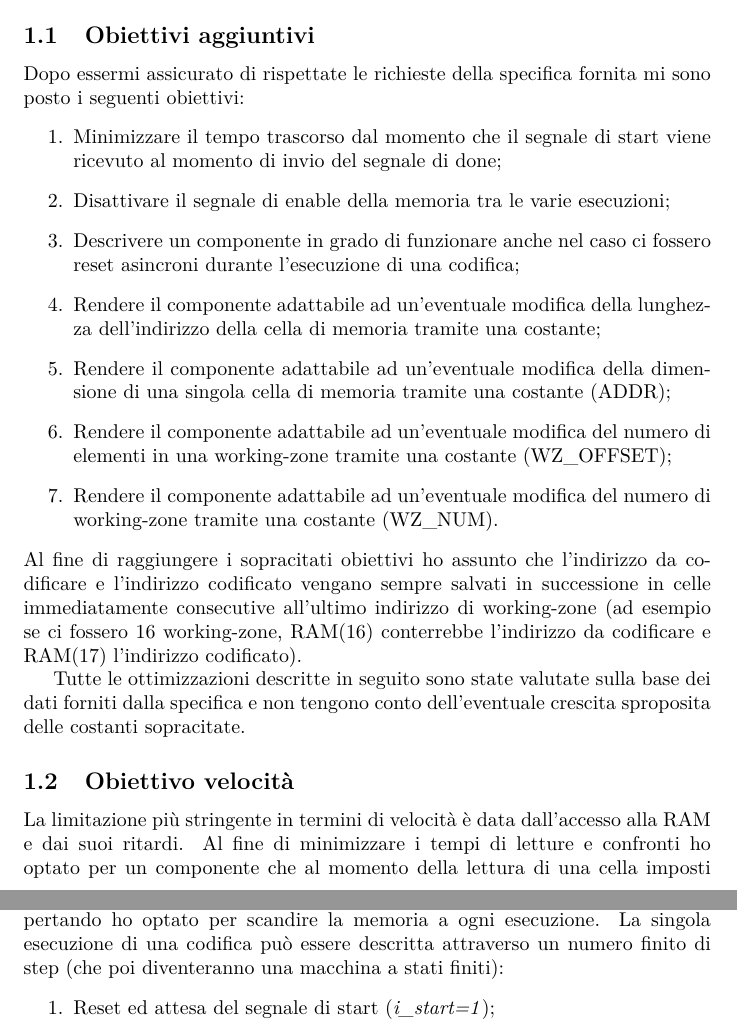
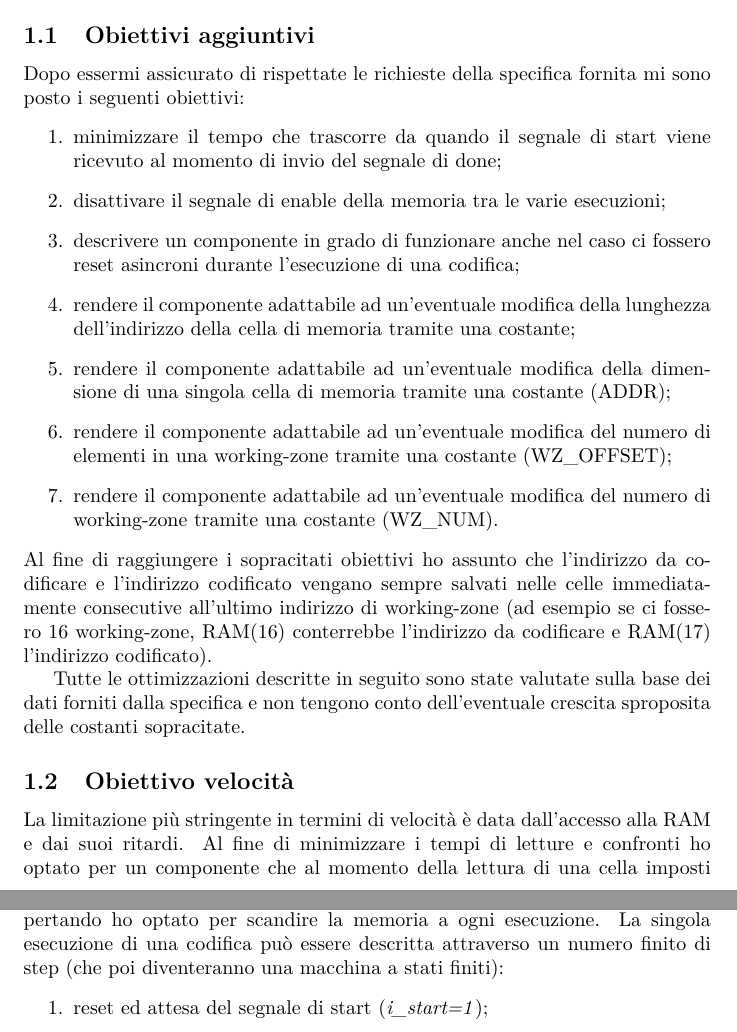
Before and after one commit to marco-weger/RL-Project-2020, a LaTeX document (Docs/document.tex): two parts of pages 2 and 3 of 14, joined at a grey line, cut so that both start at the same text. Compiled offline with pdfLaTeX.

Commit message:
Last commit

```diff
--- a/Docs/document.tex
+++ b/Docs/document.tex
@@ -54,15 +54,15 @@ Per quanto riguarda la frequenza di clock non sono andato alla ricerca di una ma
 \subsection{Obiettivi aggiuntivi}
 Dopo essermi assicurato di rispettate le richieste della specifica fornita mi sono posto i seguenti obiettivi:
 \begin{enumerate}
-	\item Minimizzare il tempo trascorso dal momento che il segnale di start viene ricevuto al momento di invio del segnale di done;
-	\item Disattivare il segnale di enable della memoria tra le varie esecuzioni;
-	\item Descrivere un componente in grado di funzionare anche nel caso ci fossero reset asincroni durante l'esecuzione di una codifica;
-	\item Rendere il componente adattabile ad un'eventuale modifica della lunghezza dell'indirizzo della cella di memoria tramite una costante;
-	\item Rendere il componente adattabile ad un'eventuale modifica della dimensione di una singola cella di memoria tramite una costante (ADDR);
-	\item Rendere il componente adattabile ad un'eventuale modifica del numero di elementi in una working-zone tramite una costante (WZ\textunderscore OFFSET);
-	\item Rendere il componente adattabile ad un'eventuale modifica del numero di working-zone tramite una costante (WZ\textunderscore NUM).
+	\item minimizzare il tempo che trascorre da quando il segnale di start viene ricevuto al momento di invio del segnale di done;
+	\item disattivare il segnale di enable della memoria tra le varie esecuzioni;
+	\item descrivere un componente in grado di funzionare anche nel caso ci fossero reset asincroni durante l'esecuzione di una codifica;
+	\item rendere il componente adattabile ad un'eventuale modifica della lunghezza dell'indirizzo della cella di memoria tramite una costante;
+	\item rendere il componente adattabile ad un'eventuale modifica della dimensione di una singola cella di memoria tramite una costante (ADDR);
+	\item rendere il componente adattabile ad un'eventuale modifica del numero di elementi in una working-zone tramite una costante (WZ\textunderscore OFFSET);
+	\item rendere il componente adattabile ad un'eventuale modifica del numero di working-zone tramite una costante (WZ\textunderscore NUM).
 \end{enumerate}
-Al fine di raggiungere i sopracitati obiettivi ho assunto che l'indirizzo da codificare e l'indirizzo codificato vengano sempre salvati in successione in celle immediatamente consecutive all'ultimo indirizzo di working-zone (ad esempio se ci fossero 16 working-zone, RAM(16) conterrebbe l'indirizzo da codificare e RAM(17) l'indirizzo codificato).
+Al fine di raggiungere i sopracitati obiettivi ho assunto che l'indirizzo da codificare e l'indirizzo codificato vengano sempre salvati nelle celle immediatamente consecutive all'ultimo indirizzo di working-zone (ad esempio se ci fossero 16 working-zone, RAM(16) conterrebbe l'indirizzo da codificare e RAM(17) l'indirizzo codificato).
 
 Tutte le ottimizzazioni descritte in seguito sono state valutate sulla base dei dati forniti dalla specifica e non tengono conto dell'eventuale crescita sproposita delle costanti sopracitate.
 \subsection{Obiettivo velocità}
@@ -89,5 +89,5 @@ Viene naturale notare la relazione tra \textit{COUNT\textunderscore WZ} e \texti
 Una soluzione che memorizza tramite registri i valori delle working-zone avrebbe migliorato i tempi di esecuzione compromettendo l'adattabilità del componente a situazione con un maggior numero di working-zone e/o una RAM più grande; pertando ho optato per scandire la memoria a ogni esecuzione.
 La singola esecuzione di una codifica può essere descritta attraverso un numero finito di step (che poi diventeranno una macchina a stati finiti):
 \begin{enumerate}
-	\item Reset ed attesa del segnale di start (\textit{i\textunderscore start=1});
-	\item Abilitazione della memoria e richiesta dell'indirizo da codificare (salvato in un registro);
+	\item reset ed attesa del segnale di start (\textit{i\textunderscore start=1});
+	\item abilitazione della memoria e richiesta dell'indirizo da codificare (salvato in un registro);
```
Also changed, not shown: Docs/document.pdf, Docs/document.tex (16 more changed lines), 1 other file.
